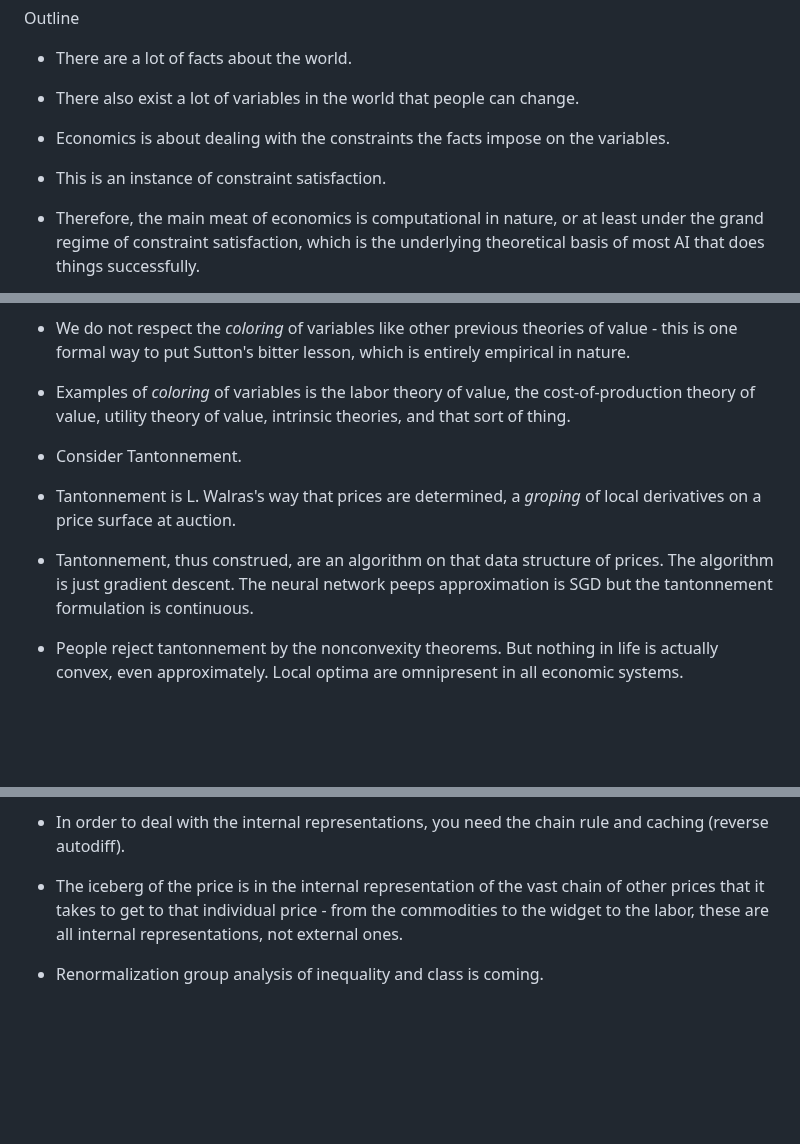
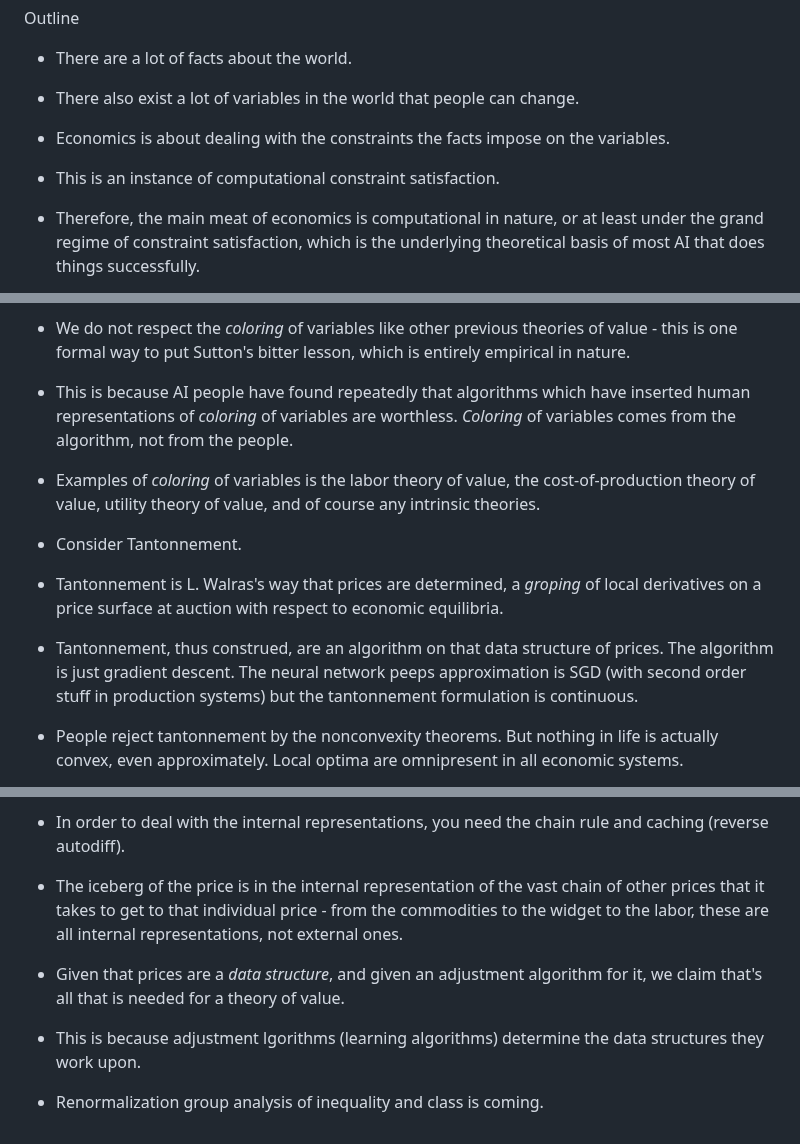
Before and after one commit to howonlee/mertonon, a Markdown page: essays/value.md, 3 parts joined by grey strips. GitHub-like rendering; blank space fills up the shorter version.

Commit message:
thinking

```diff
--- a/essays/value.md
+++ b/essays/value.md
@@ -5,7 +5,7 @@ Outline
 - There are a lot of facts about the world.
 - There also exist a lot of variables in the world that people can change.
 - Economics is about dealing with the constraints the facts impose on the variables.
-- This is an instance of constraint satisfaction.
+- This is an instance of computational constraint satisfaction.
 - Therefore, the main meat of economics is computational in nature, or at least under the grand regime of constraint satisfaction, which is the underlying theoretical basis of most AI that does things successfully.
 - I am therefore less interested in looking at AI from an economic point of view than in looking at economics from an AI point of view.
 
@@ -15,11 +15,12 @@ Outline
 
 - A theory of value is a theory of why prices exist and how they are determined.
 - We do not respect the _coloring_ of variables like other previous theories of value - this is one formal way to put Sutton's bitter lesson, which is entirely empirical in nature.
-- Examples of _coloring_ of variables is the labor theory of value, the cost-of-production theory of value, utility theory of value, intrinsic theories, and that sort of thing.
+- This is because AI people have found repeatedly that algorithms which have inserted human representations of _coloring_ of variables are worthless. _Coloring_ of variables comes from the algorithm, not from the people.
+- Examples of _coloring_ of variables is the labor theory of value, the cost-of-production theory of value, utility theory of value, and of course any intrinsic theories.
 
 - Consider Tantonnement.
-- Tantonnement is L. Walras's way that prices are determined, a _groping_ of local derivatives on a price surface at auction.
-- Tantonnement, thus construed, are an algorithm on that data structure of prices. The algorithm is just gradient descent. The neural network peeps approximation is SGD but the tantonnement formulation is continuous.
+- Tantonnement is L. Walras's way that prices are determined, a _groping_ of local derivatives on a price surface at auction with respect to economic equilibria.
+- Tantonnement, thus construed, are an algorithm on that data structure of prices. The algorithm is just gradient descent. The neural network peeps approximation is SGD (with second order stuff in production systems) but the tantonnement formulation is continuous.
 
 - People reject tantonnement by the nonconvexity theorems. But nothing in life is actually convex, even approximately. Local optima are omnipresent in all economic systems.
 - We have a lot of working nonconvex optimization in the last 10 years from massive computation, from the neural net people.
@@ -28,4 +29,7 @@ Outline
 - In order to deal with the internal representations, you need the chain rule and caching (reverse autodiff).
 - The iceberg of the price is in the internal representation of the vast chain of other prices that it takes to get to that individual price - from the commodities to the widget to the labor, these are all internal representations, not external ones.
 
+- Given that prices are a _data structure_, and given an adjustment algorithm for it, we claim that's all that is needed for a theory of value.
+- This is because adjustment lgorithms (learning algorithms) determine the data structures they work upon.
+
 - Renormalization group analysis of inequality and class is coming.
```
